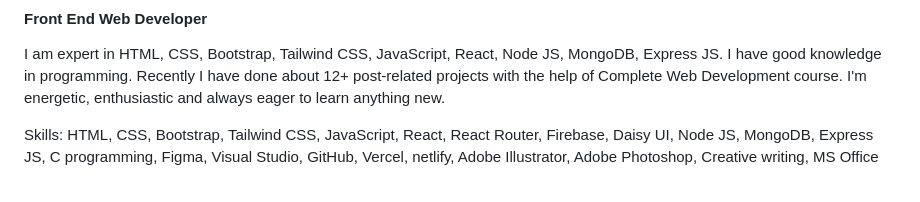
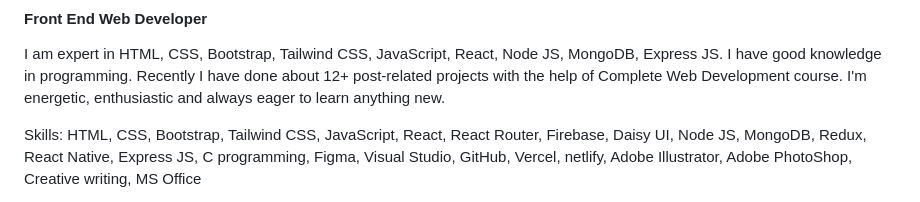
Before and after one commit to hasanulhasan/hasanulhasan, a Markdown page: README.md, the part around the change printed below. Rendered like a GitHub page.

Commit message:
skills changed again

```diff
--- a/README.md
+++ b/README.md
@@ -5,5 +5,5 @@
 
 I am expert in HTML, CSS, Bootstrap, Tailwind CSS, JavaScript, React, Node JS, MongoDB, Express JS. I have good knowledge in programming. Recently I have done about 12+ post-related projects with the help of Complete Web Development course. I'm energetic, enthusiastic and always eager to learn anything new.
 
-Skills: HTML, CSS, Bootstrap, Tailwind CSS, JavaScript, React, React Router, Firebase, Daisy UI, Node JS, MongoDB, Express JS, C programming, Figma, Visual Studio, GitHub, Vercel, netlify, Adobe Illustrator, Adobe Photoshop, Creative writing, MS Office
+Skills: HTML, CSS, Bootstrap, Tailwind CSS, JavaScript, React, React Router, Firebase, Daisy UI, Node JS, MongoDB, Redux, React Native, Express JS, C programming, Figma, Visual Studio, GitHub, Vercel, netlify, Adobe Illustrator, Adobe PhotoShop, Creative writing, MS Office
 
```
Also changed, not shown: other parts of README.md (+3 -8 lines).
